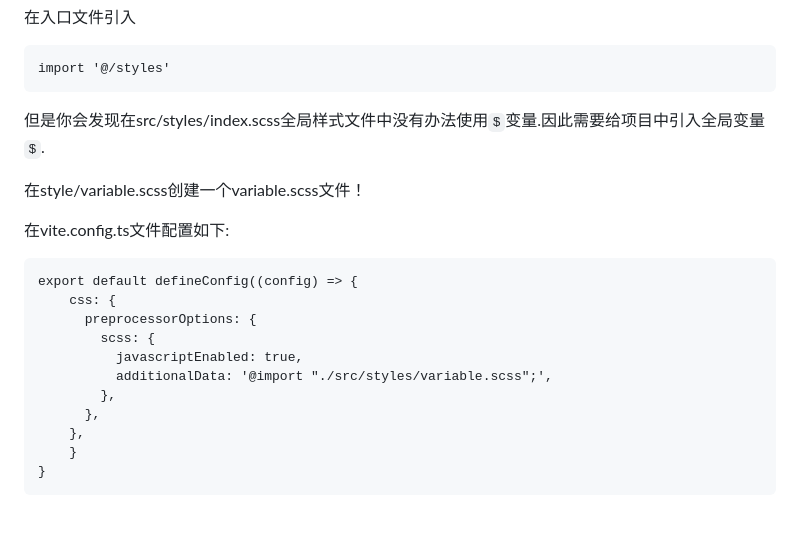
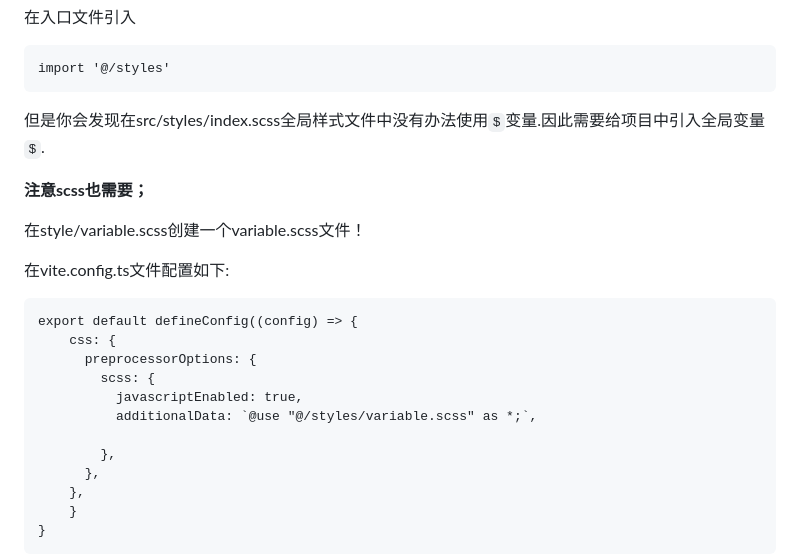
Before and after one commit to jjzjjz12/vue_note, a Markdown page: 硅谷甄选项目笔记.md, the part around the change. Drawn GitHub-style; blank space fills up the shorter version.

Commit message:
设置全局scss文件

```diff
--- a/硅谷甄选项目笔记.md
+++ b/硅谷甄选项目笔记.md
@@ -1203,6 +1203,8 @@ import '@/styles'
 
 但是你会发现在src/styles/index.scss全局样式文件中没有办法使用`$`变量.因此需要给项目中引入全局变量`$`.
 
+**注意scss也需要；**
+
 在style/variable.scss创建一个variable.scss文件！
 
 在vite.config.ts文件配置如下:
@@ -1213,7 +1215,8 @@ export default defineConfig((config) => {
       preprocessorOptions: {
         scss: {
           javascriptEnabled: true,
-          additionalData: '@import "./src/styles/variable.scss";',
+          additionalData: `@use "@/styles/variable.scss" as *;`,
+
         },
       },
     },
```
